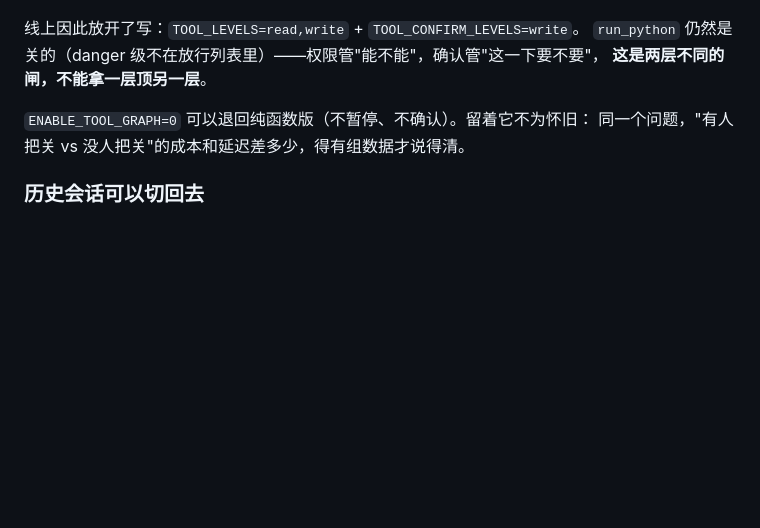
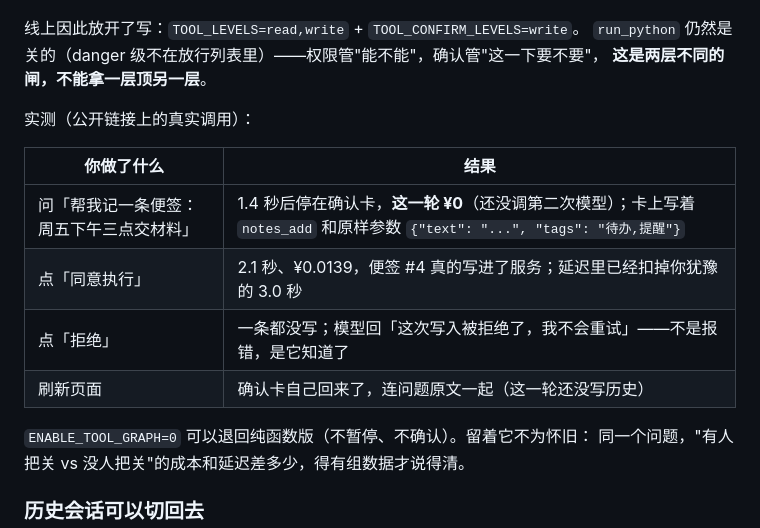
Before and after one commit to Maggie-Xu-cc/hybrid-agent-langgraph, a Markdown page: README.md, the part around the change. Drawn GitHub-style; blank space fills up the shorter version.

Commit message:
docs: 补 v3.0 线上实测（挂起/同意/拒绝/刷新恢复四条真调用）

```diff
--- a/README.md
+++ b/README.md
@@ -327,6 +327,15 @@ START ─▶ think ──要调工具──▶ act ──继续──▶ think
 线上因此放开了写：`TOOL_LEVELS=read,write` + `TOOL_CONFIRM_LEVELS=write`。
 `run_python` 仍然是关的（danger 级不在放行列表里）——权限管"能不能"，确认管"这一下要不要"，
 **这是两层不同的闸，不能拿一层顶另一层**。
+
+实测（公开链接上的真实调用）：
+
+| 你做了什么 | 结果 |
+|---|---|
+| 问「帮我记一条便签：周五下午三点交材料」 | 1.4 秒后停在确认卡，**这一轮 ¥0**（还没调第二次模型）；卡上写着 `notes_add` 和原样参数 `{"text": "...", "tags": "待办,提醒"}` |
+| 点「同意执行」 | 2.1 秒、¥0.0139，便签 #4 真的写进了服务；延迟里已经扣掉你犹豫的 3.0 秒 |
+| 点「拒绝」 | 一条都没写；模型回「这次写入被拒绝了，我不会重试」——不是报错，是它知道了 |
+| 刷新页面 | 确认卡自己回来了，连问题原文一起（这一轮还没写历史） |
 
 `ENABLE_TOOL_GRAPH=0` 可以退回纯函数版（不暂停、不确认）。留着它不为怀旧：
 同一个问题，"有人把关 vs 没人把关"的成本和延迟差多少，得有组数据才说得清。
```
